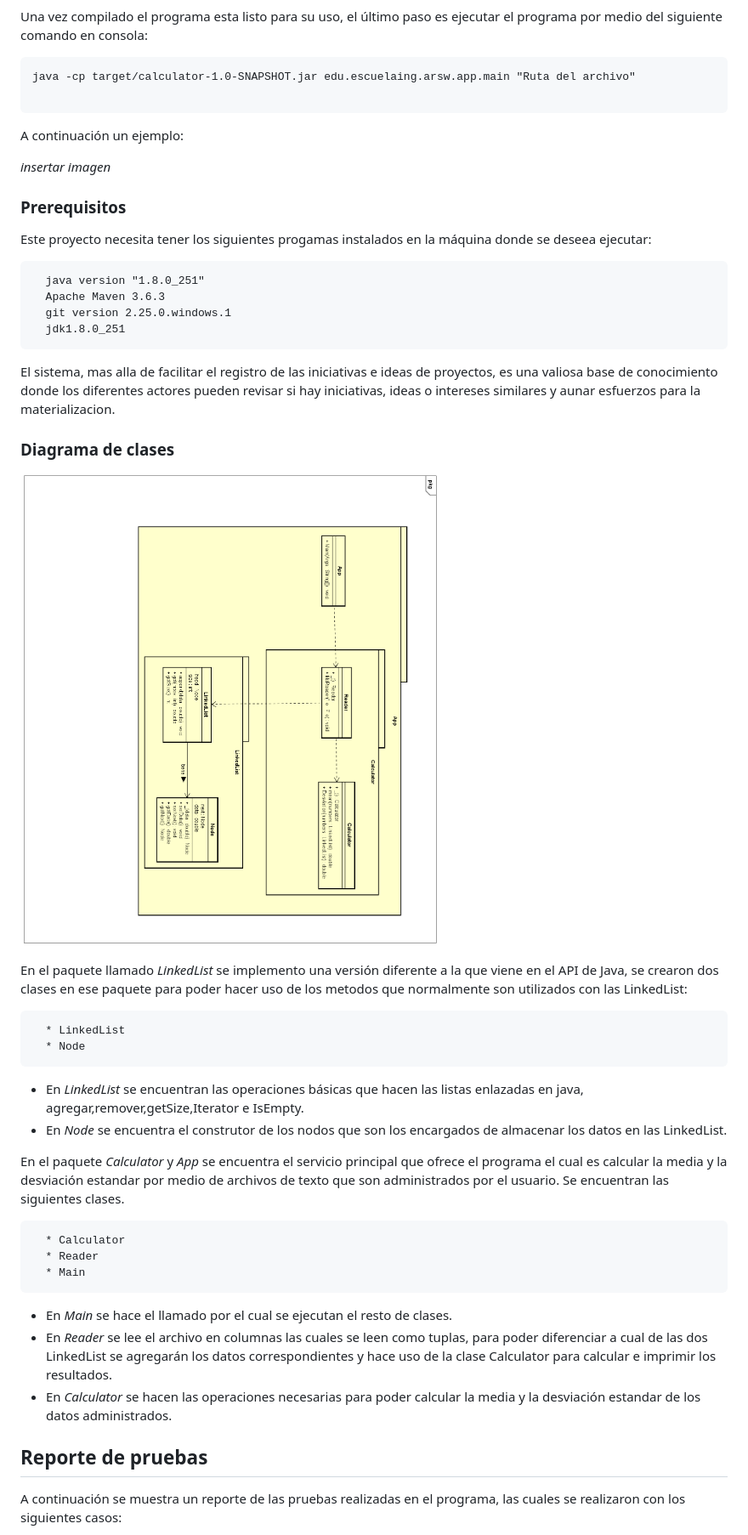
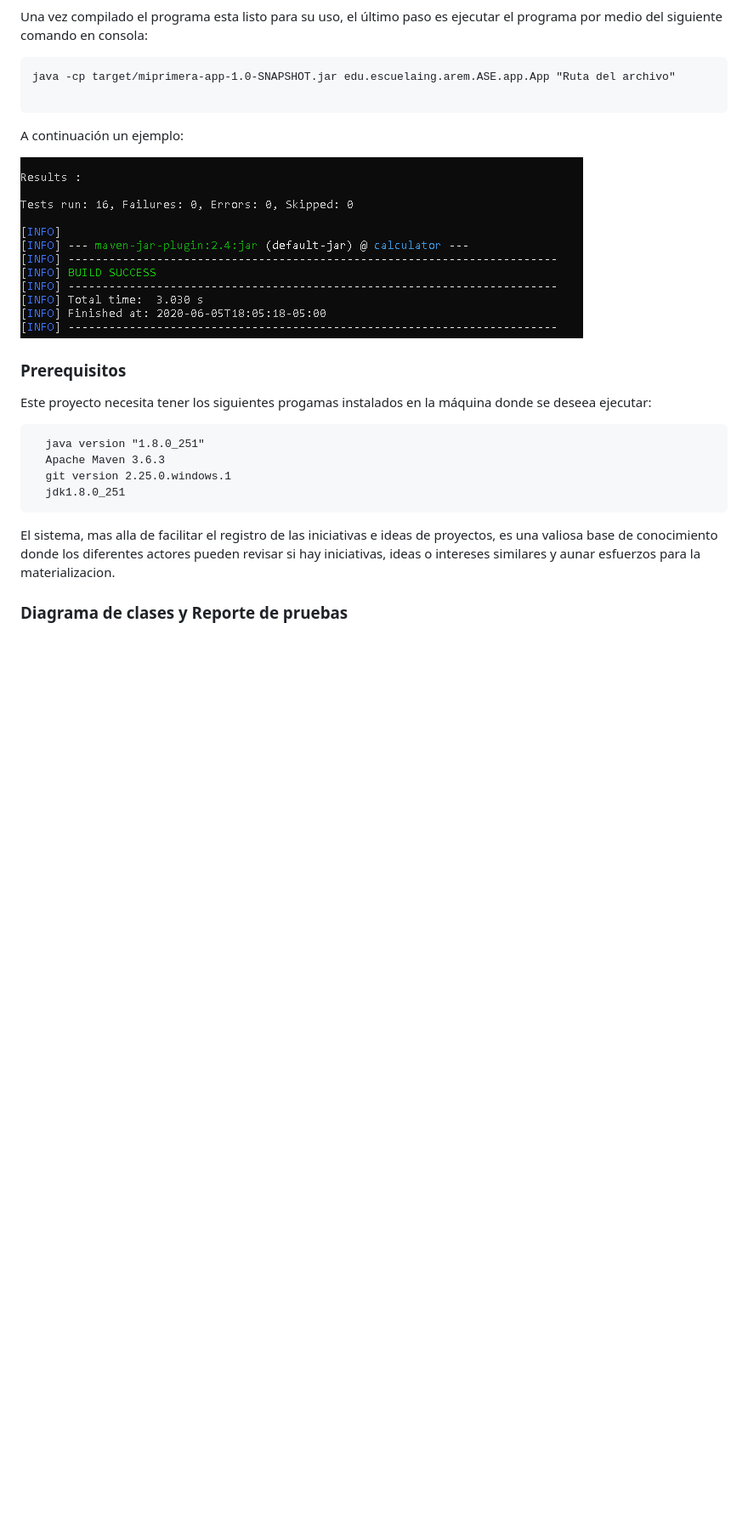
Before and after one commit to csarssj/AREP-LAB-1, a Markdown page: README.md, the part around the change printed below. Shown: that part at 85% size. Drawn GitHub-style; pictures changed too: resources/compilado.png (added), resources/diseño.png; blank space fills up the shorter version.

Commit message:
finalizado laboratorio falta calificar a compañero

````diff
--- a/README.md
+++ b/README.md
@@ -24,13 +24,14 @@ mvn package
 Una vez compilado el programa esta listo para su uso, el último paso es ejecutar el programa por medio del siguiente comando en consola:
 
 ```
-java -cp target/calculator-1.0-SNAPSHOT.jar edu.escuelaing.arsw.app.main "Ruta del archivo"
+java -cp target/miprimera-app-1.0-SNAPSHOT.jar edu.escuelaing.arem.ASE.app.App "Ruta del archivo"
 
 ```
 
 A continuación un ejemplo:
 
-*insertar imagen*
+![image](https://github.com/csarssj/AREP-LAB-1/blob/master/resources/compilado.png)
+
 
 
 ### Prerequisitos
@@ -46,34 +47,5 @@ Este proyecto necesita tener los siguientes progamas instalados en la máquina d
 
 El sistema, mas alla de facilitar el registro de las iniciativas e ideas de proyectos, es una valiosa base de conocimiento donde los diferentes actores pueden revisar si hay iniciativas, ideas o intereses similares y aunar esfuerzos para la materializacion.
 
-### Diagrama de clases
+### Diagrama de clases y Reporte de pruebas
 
-![image](https://github.com/csarssj/AREP-LAB-1/blob/master/resources/diseño.png)
-
-En el paquete llamado *LinkedList* se implemento una versión diferente a la que viene en el API de Java, se crearon dos clases en ese paquete para poder hacer uso de los metodos
-que normalmente son utilizados con las LinkedList:
-
-```
-  * LinkedList
-  * Node
-```
-* En *LinkedList* se encuentran las operaciones básicas que hacen las listas enlazadas en java, agregar,remover,getSize,Iterator e IsEmpty.
-* En *Node* se encuentra el construtor de los nodos que son los encargados de almacenar los datos en las LinkedList.
-
-En el paquete *Calculator* y *App* se encuentra el servicio principal que ofrece el programa el cual es calcular la media y la desviación estandar por medio de archivos de texto que son
-administrados por el usuario. Se encuentran las siguientes clases.
-
-```
-  * Calculator
-  * Reader
-  * Main
-```
-
-* En *Main* se hace el llamado por el cual se ejecutan el resto de clases.
-* En *Reader* se lee el archivo en columnas las cuales se leen como tuplas, para poder diferenciar a cual de las dos LinkedList se agregarán los datos correspondientes y hace uso
-de la clase Calculator para calcular e imprimir los resultados.
-* En *Calculator* se hacen las operaciones necesarias para poder calcular la media y la desviación estandar de los datos administrados.
-
-## Reporte de pruebas
-A continuación se muestra un reporte de las pruebas realizadas en el programa, las cuales se realizaron con los siguientes casos:
-
````
Also changed, not shown: other parts of README.md (+2 -17 lines), resources/ejemplo.png (added), resources/pruebas.png (added), resources/pruebasC.png (added), 1 other file.
